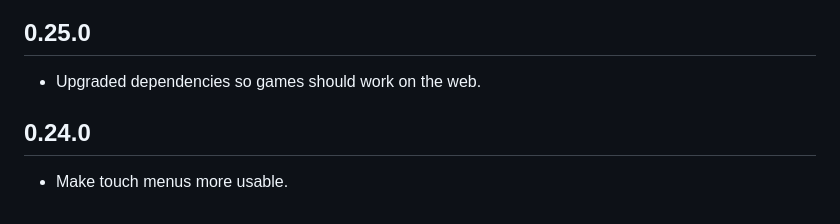
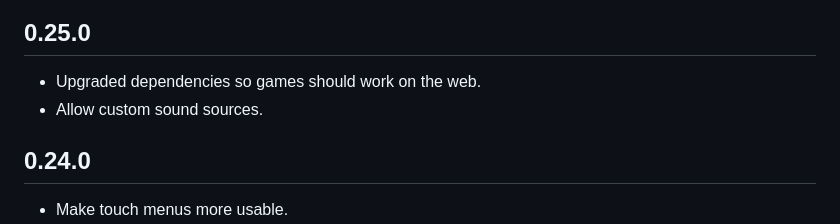
Before and after one commit to chrisnorman7/flutter_audio_games, a Markdown page: flutter_audio_games/CHANGELOG.md, the part around the change. Drawn GitHub-style.

Commit message:
Updated changelog.

```diff
--- a/flutter_audio_games/CHANGELOG.md
+++ b/flutter_audio_games/CHANGELOG.md
@@ -3,6 +3,7 @@
 ## 0.25.0
 
 - Upgraded dependencies so games should work on the web.
+- Allow custom sound sources.
 
 ## 0.24.0
 
```
